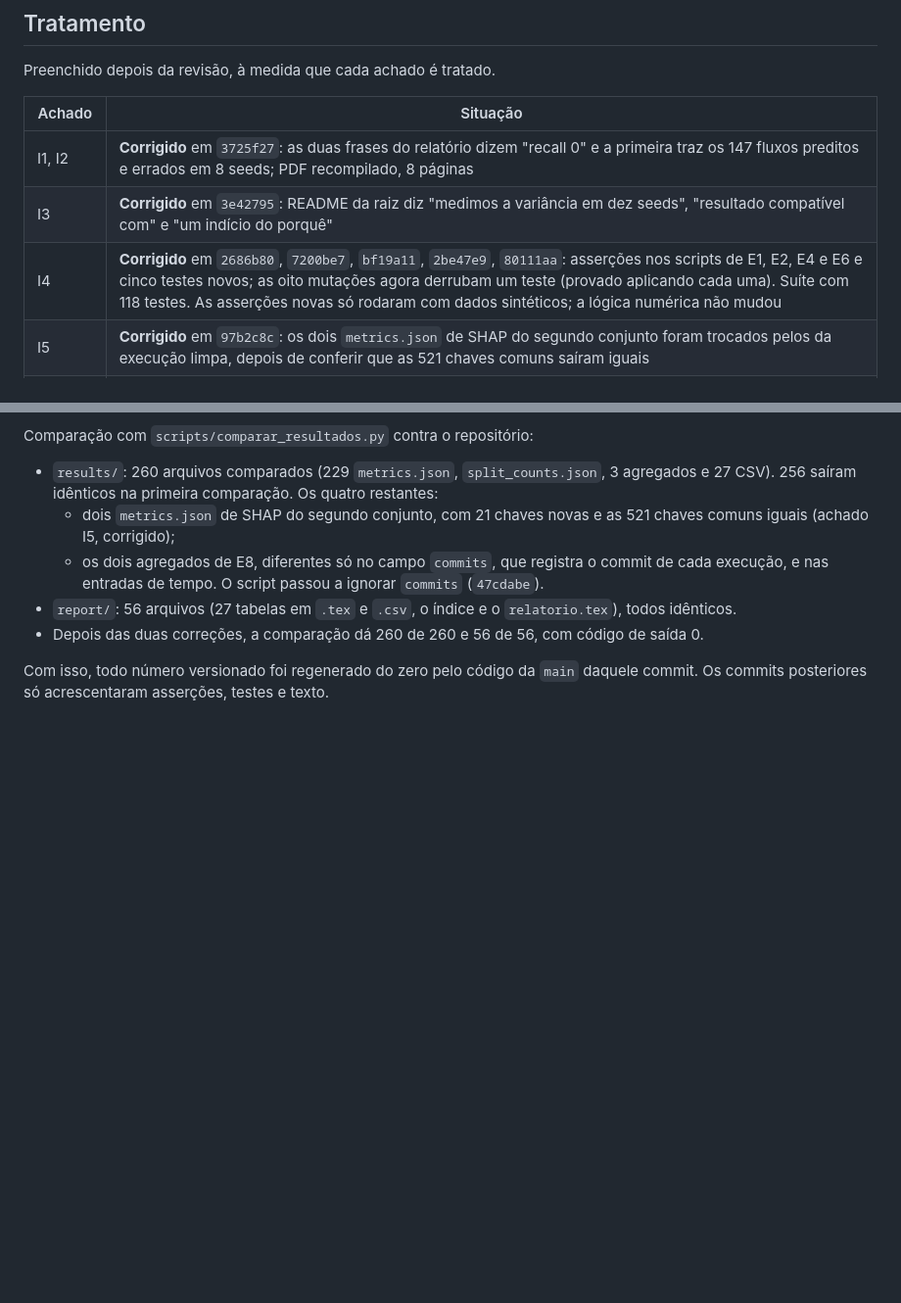
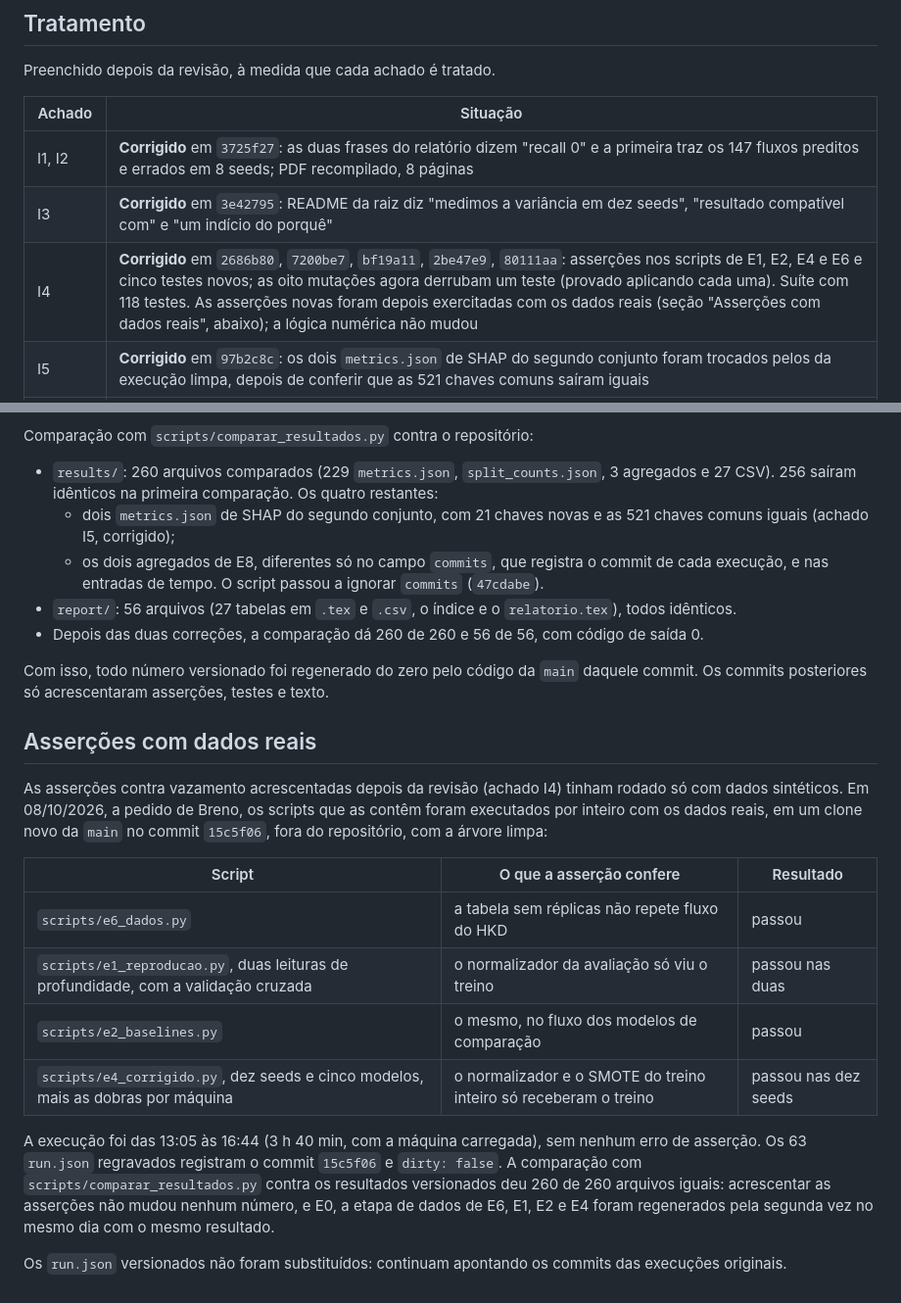
Before and after one commit to BrenoRev/Tecnicas_Ataque_Deteccao_Intrusao, a Markdown page: planejamento/plan/REVISAO-FINAL.md, 2 parts joined by grey strips. Shown at 98% size. GitHub-like rendering; blank space fills up the shorter version.

Commit message:
docs: registra as asserções exercitadas com os dados reais

```diff
--- a/planejamento/plan/REVISAO-FINAL.md
+++ b/planejamento/plan/REVISAO-FINAL.md
@@ -88,7 +88,7 @@ Preenchido depois da revisão, à medida que cada achado é tratado.
 | --- | --- |
 | I1, I2 | **Corrigido** em `3725f27`: as duas frases do relatório dizem "recall 0" e a primeira traz os 147 fluxos preditos e errados em 8 seeds; PDF recompilado, 8 páginas |
 | I3 | **Corrigido** em `3e42795`: README da raiz diz "medimos a variância em dez seeds", "resultado compatível com" e "um indício do porquê" |
-| I4 | **Corrigido** em `2686b80`, `7200be7`, `bf19a11`, `2be47e9`, `80111aa`: asserções nos scripts de E1, E2, E4 e E6 e cinco testes novos; as oito mutações agora derrubam um teste (provado aplicando cada uma). Suíte com 118 testes. As asserções novas só rodaram com dados sintéticos; a lógica numérica não mudou |
+| I4 | **Corrigido** em `2686b80`, `7200be7`, `bf19a11`, `2be47e9`, `80111aa`: asserções nos scripts de E1, E2, E4 e E6 e cinco testes novos; as oito mutações agora derrubam um teste (provado aplicando cada uma). Suíte com 118 testes. As asserções novas foram depois exercitadas com os dados reais (seção "Asserções com dados reais", abaixo); a lógica numérica não mudou |
 | I5 | **Corrigido** em `97b2c8c`: os dois `metrics.json` de SHAP do segundo conjunto foram trocados pelos da execução limpa, depois de conferir que as 521 chaves comuns saíram iguais |
 | M1 a M5 | **Corrigido** em `3725f27` e `c74fc3f`: 2,2 vezes no combinado; "cerca de meio ponto"; regra "fixada antes da execução da modificação e da robustez, e aplicada do mesmo modo ao protocolo corrigido"; "não mede a detecção de fluxo novo"; as três leituras que faltavam entraram no parágrafo de leituras adotadas |
 | M6 | **Registrado** em `2622ea3`: comentário no teste explica por que a fixture copia a pasta `results/` versionada |
@@ -109,3 +109,18 @@ Comparação com `scripts/comparar_resultados.py` contra o repositório:
 - Depois das duas correções, a comparação dá 260 de 260 e 56 de 56, com código de saída 0.
 
 Com isso, todo número versionado foi regenerado do zero pelo código da `main` daquele commit. Os commits posteriores só acrescentaram asserções, testes e texto.
+
+## Asserções com dados reais
+
+As asserções contra vazamento acrescentadas depois da revisão (achado I4) tinham rodado só com dados sintéticos. Em 08/10/2026, a pedido de Breno, os scripts que as contêm foram executados por inteiro com os dados reais, em um clone novo da `main` no commit `15c5f06`, fora do repositório, com a árvore limpa:
+
+| Script | O que a asserção confere | Resultado |
+| --- | --- | --- |
+| `scripts/e6_dados.py` | a tabela sem réplicas não repete fluxo do HKD | passou |
+| `scripts/e1_reproducao.py`, duas leituras de profundidade, com a validação cruzada | o normalizador da avaliação só viu o treino | passou nas duas |
+| `scripts/e2_baselines.py` | o mesmo, no fluxo dos modelos de comparação | passou |
+| `scripts/e4_corrigido.py`, dez seeds e cinco modelos, mais as dobras por máquina | o normalizador e o SMOTE do treino inteiro só receberam o treino | passou nas dez seeds |
+
+A execução foi das 13:05 às 16:44 (3 h 40 min, com a máquina carregada), sem nenhum erro de asserção. Os 63 `run.json` regravados registram o commit `15c5f06` e `dirty: false`. A comparação com `scripts/comparar_resultados.py` contra os resultados versionados deu 260 de 260 arquivos iguais: acrescentar as asserções não mudou nenhum número, e E0, a etapa de dados de E6, E1, E2 e E4 foram regenerados pela segunda vez no mesmo dia com o mesmo resultado.
+
+Os `run.json` versionados não foram substituídos: continuam apontando os commits das execuções originais.
```
